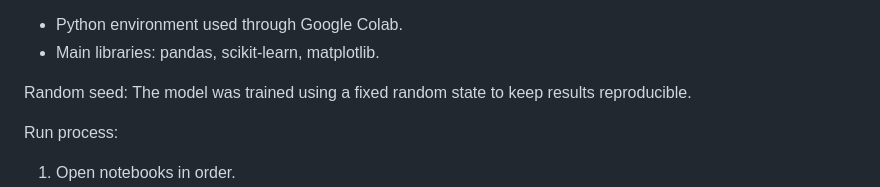
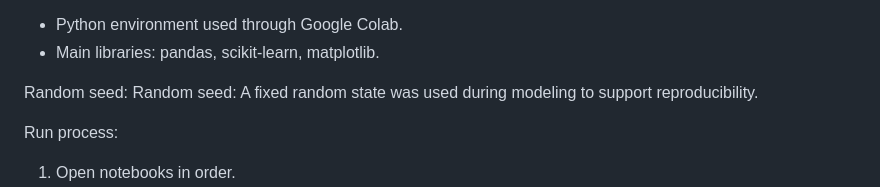
Before and after one commit to tariqeman727-ui/flyRank-Ai--internship, a Markdown page: capstone_report.md, the part around the change. GitHub-like rendering.

Commit message:
Update reproducibility notes

```diff
--- a/capstone_report.md
+++ b/capstone_report.md
@@ -170,7 +170,7 @@ Environment:
 - Main libraries: pandas, scikit-learn, matplotlib.
 
 Random seed:
-The model was trained using a fixed random state to keep results reproducible.
+Random seed: A fixed random state was used during modeling to support reproducibility.
 
 Run process:
 1. Open notebooks in order.
```
